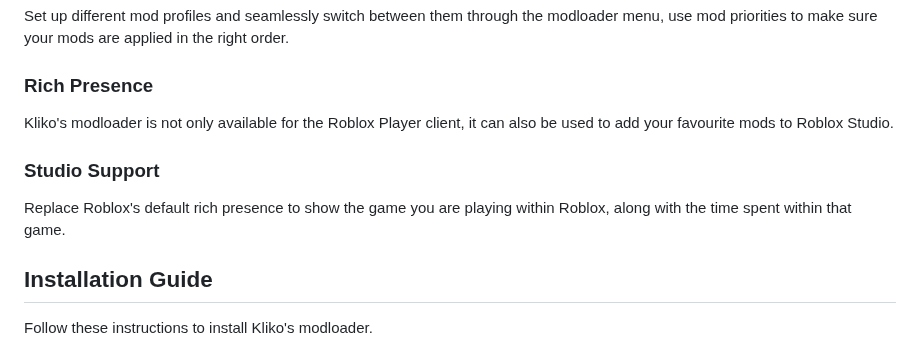
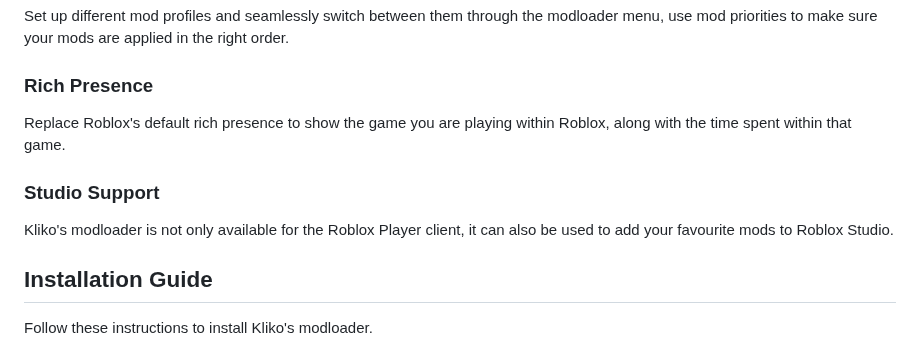
Before and after one commit to TheKliko/klikos-modloader, a Markdown page: readme.md, the part around the change. GitHub-like rendering.

```diff
--- a/readme.md
+++ b/readme.md
@@ -40,10 +40,10 @@ Kliko's modloader is an open-source modloader for <a href="https://www.roblox.co
 Set up different mod profiles and seamlessly switch between them through the modloader menu, use mod priorities to make sure your mods are applied in the right order.
 
 <h3>Rich Presence</h3>
-Kliko's modloader is not only available for the Roblox Player client, it can also be used to add your favourite mods to Roblox Studio.
+Replace Roblox's default rich presence to show the game you are playing within Roblox, along with the time spent within that game.
 
 <h3>Studio Support</h3>
-Replace Roblox's default rich presence to show the game you are playing within Roblox, along with the time spent within that game.
+Kliko's modloader is not only available for the Roblox Player client, it can also be used to add your favourite mods to Roblox Studio.
 
 
 
```
